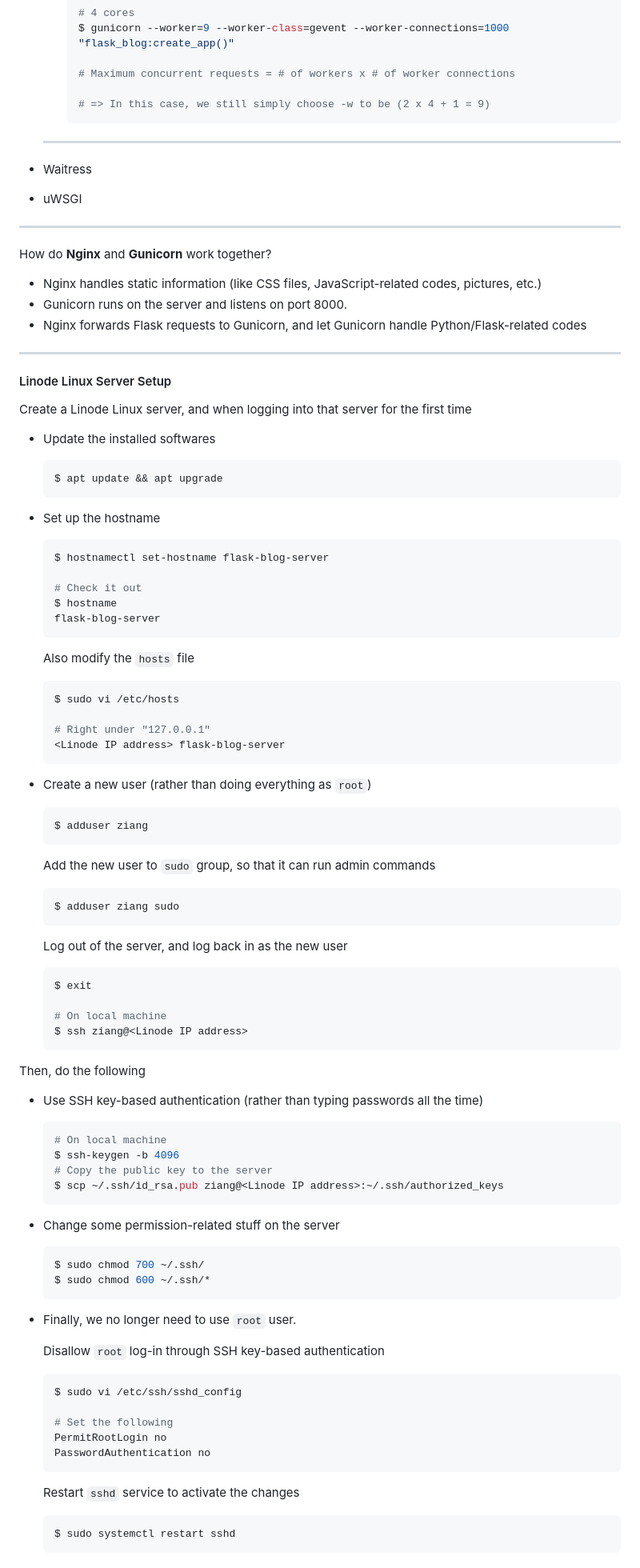
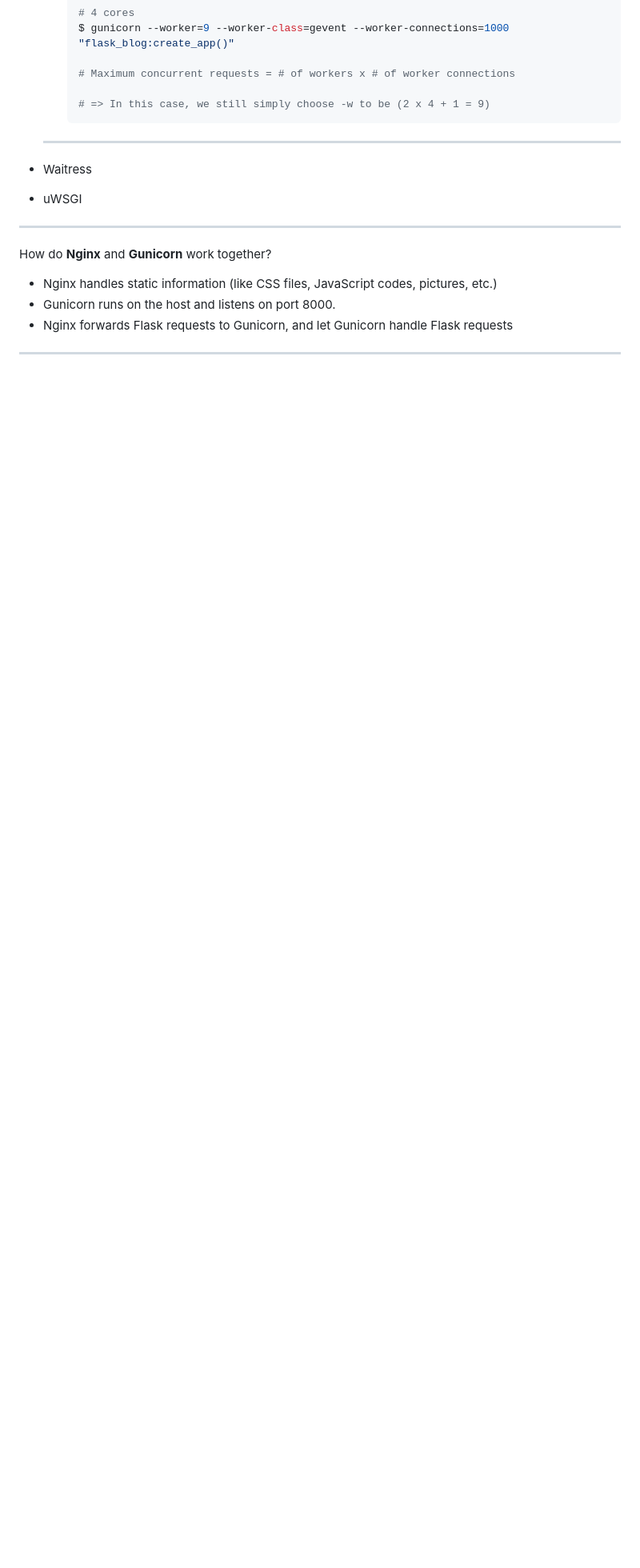
Before and after one commit to Ziang-Lu/Flask-Blog, a Markdown page: Deployment Options.md, the part around the change printed below. Shown: that part at 80% size. GitHub-like rendering; blank space fills up the shorter version.

Commit message:
Update deployment options

`````diff
--- a/Deployment Options.md
+++ b/Deployment Options.md
@@ -82,95 +84,9 @@ For Python web app WSGI server:
 
 How do **Nginx** and **Gunicorn** work together?
 
-* Nginx handles static information (like CSS files, JavaScript-related codes, pictures, etc.)
-* Gunicorn runs on the server and listens on port 8000.
-* Nginx forwards Flask requests to Gunicorn, and let Gunicorn handle Python/Flask-related codes
+* Nginx handles static information (like CSS files, JavaScript codes, pictures, etc.)
+* Gunicorn runs on the host and listens on port 8000.
+* Nginx forwards Flask requests to Gunicorn, and let Gunicorn handle Flask requests
 
 ***
 
-#### Linode Linux Server Setup
-
-Create a Linode Linux server, and when logging into that server for the first time
-
-* Update the installed softwares
-
-  ```
-  $ apt update && apt upgrade
-  ```
-
-* Set up the hostname
-
-  ````bash
-  $ hostnamectl set-hostname flask-blog-server
-
-  # Check it out
-  $ hostname
-  flask-blog-server
-  ````
-
-  Also modify the `hosts` file
-
-  ```bash
-  $ sudo vi /etc/hosts
-
-  # Right under "127.0.0.1"
-  <Linode IP address> flask-blog-server
-  ```
-
-* Create a new user (rather than doing everything as `root`)
-
-  ```bash
-  $ adduser ziang
-  ```
-
-  Add the new user to `sudo` group, so that it can run admin commands
-
-  ```bash
-  $ adduser ziang sudo
-  ```
-
-  Log out of the server, and log back in as the new user
-
-  ```bash
-  $ exit
-
-  # On local machine
-  $ ssh ziang@<Linode IP address>
-  ```
-
-Then, do the following
-
-* Use SSH key-based authentication (rather than typing passwords all the time)
-
-  ```bash
-  # On local machine
-  $ ssh-keygen -b 4096
-  # Copy the public key to the server
-  $ scp ~/.ssh/id_rsa.pub ziang@<Linode IP address>:~/.ssh/authorized_keys
-  ```
-
-* Change some permission-related stuff on the server
-
-  ```bash
-  $ sudo chmod 700 ~/.ssh/
-  $ sudo chmod 600 ~/.ssh/*
-  ```
-
-* Finally, we no longer need to use `root` user.
-
-  Disallow `root` log-in through SSH key-based authentication
-
-  ```bash
-  $ sudo vi /etc/ssh/sshd_config
-
-  # Set the following
-  PermitRootLogin no
-  PasswordAuthentication no
-  ```
-
-  Restart `sshd` service to activate the changes
-
-  ```bash
-  $ sudo systemctl restart sshd
-  ```
-
`````
Also changed, not shown: other parts of Deployment Options.md (+30 -177 lines), Flask-Blog Deployment.png, 2 other files.
